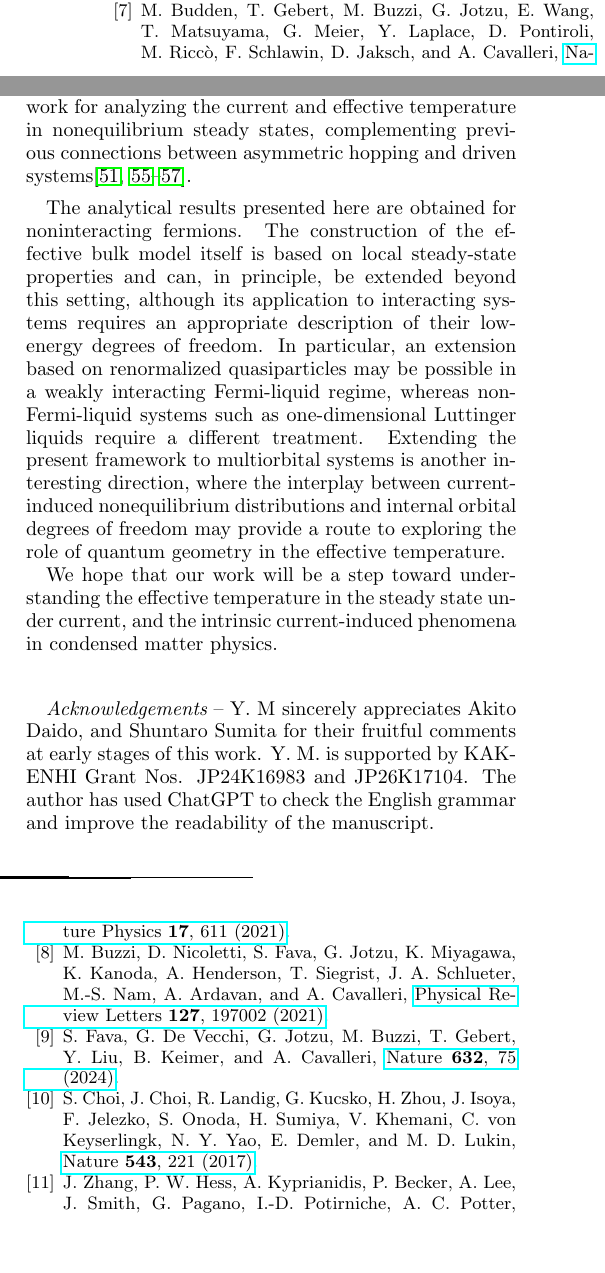
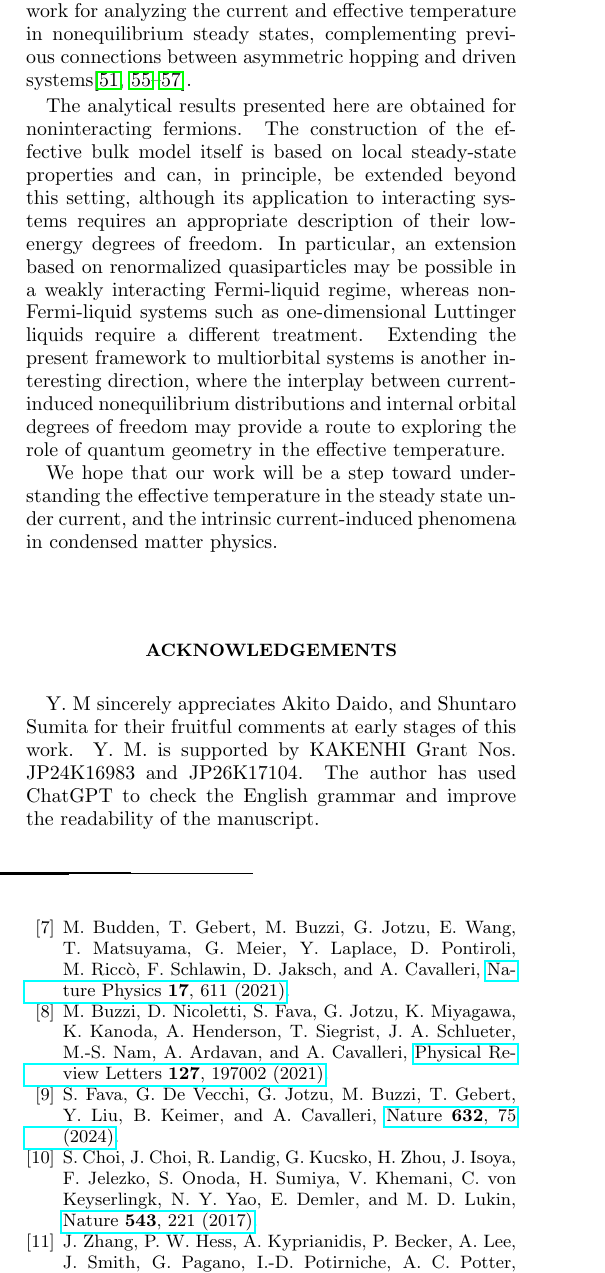
Before and after one commit to YoshihiroMichishita/ASHopping-Lindblad, a LaTeX paper (paper.tex): two parts of the columns of page 6 of 14 before the commit and part of one column of page 6 of 14 after it, the two joined at a grey line, cut so that both start at the same text, the shorter picture padded with empty space. Compiled offline with pdfLaTeX.

Commit message:
Revise&Submit

```diff
--- a/paper.tex
+++ b/paper.tex
@@ -263,7 +263,7 @@ We hope that our work will be a step toward understanding the effective temperat
 
 \
 
-{\it{Acknowledgements}} --
+\section*{Acknowledgements}
 Y. M sincerely appreciates Akito Daido, and Shuntaro Sumita for their fruitful comments at early stages of this work. Y. M. is supported by KAKENHI Grant Nos. JP24K16983 and JP26K17104.
 The author has used ChatGPT to check the English grammar and improve the readability of the manuscript.
 
```
